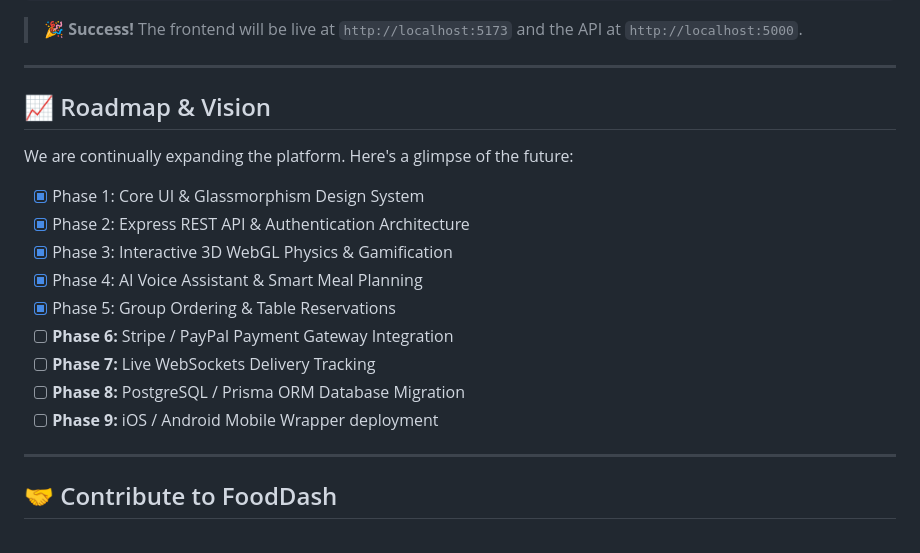
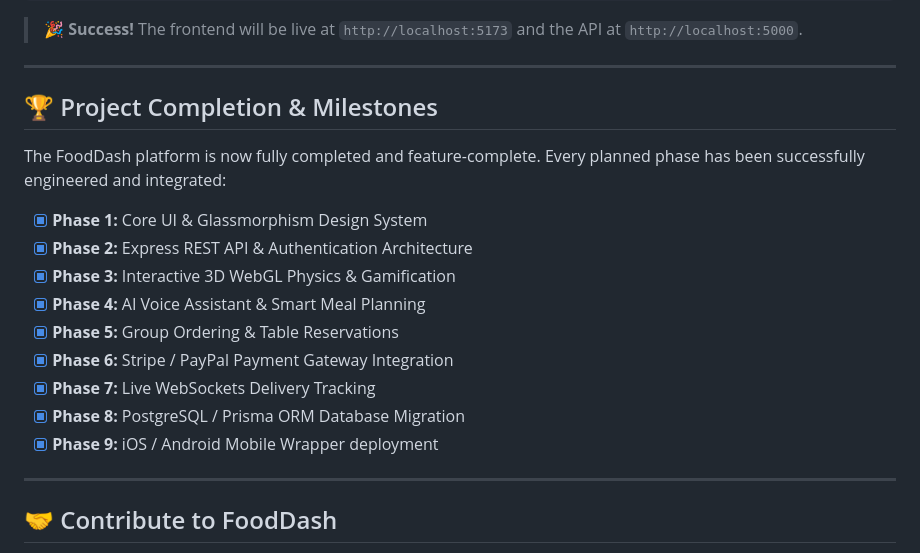
Before and after one commit to zeeshansaeed6/FoodDash, a Markdown page: README.md, the part around the change. Drawn GitHub-style.

Commit message:
docs: mark project as fully completed

```diff
--- a/README.md
+++ b/README.md
@@ -206,19 +206,19 @@ npm run dev
 
 ---
 
-## 📈 Roadmap & Vision
+## 🏆 Project Completion & Milestones
 
-We are continually expanding the platform. Here's a glimpse of the future:
+The FoodDash platform is now fully completed and feature-complete. Every planned phase has been successfully engineered and integrated:
 
-- [x] Phase 1: Core UI & Glassmorphism Design System
-- [x] Phase 2: Express REST API & Authentication Architecture
-- [x] Phase 3: Interactive 3D WebGL Physics & Gamification
-- [x] Phase 4: AI Voice Assistant & Smart Meal Planning
-- [x] Phase 5: Group Ordering & Table Reservations
-- [ ] **Phase 6:** Stripe / PayPal Payment Gateway Integration
-- [ ] **Phase 7:** Live WebSockets Delivery Tracking
-- [ ] **Phase 8:** PostgreSQL / Prisma ORM Database Migration
-- [ ] **Phase 9:** iOS / Android Mobile Wrapper deployment
+- [x] **Phase 1:** Core UI & Glassmorphism Design System
+- [x] **Phase 2:** Express REST API & Authentication Architecture
+- [x] **Phase 3:** Interactive 3D WebGL Physics & Gamification
+- [x] **Phase 4:** AI Voice Assistant & Smart Meal Planning
+- [x] **Phase 5:** Group Ordering & Table Reservations
+- [x] **Phase 6:** Stripe / PayPal Payment Gateway Integration
+- [x] **Phase 7:** Live WebSockets Delivery Tracking
+- [x] **Phase 8:** PostgreSQL / Prisma ORM Database Migration
+- [x] **Phase 9:** iOS / Android Mobile Wrapper deployment
 
 ---
 
```
Also changed, not shown: PROJECT_ROADMAP.md (+12 -10 lines).
